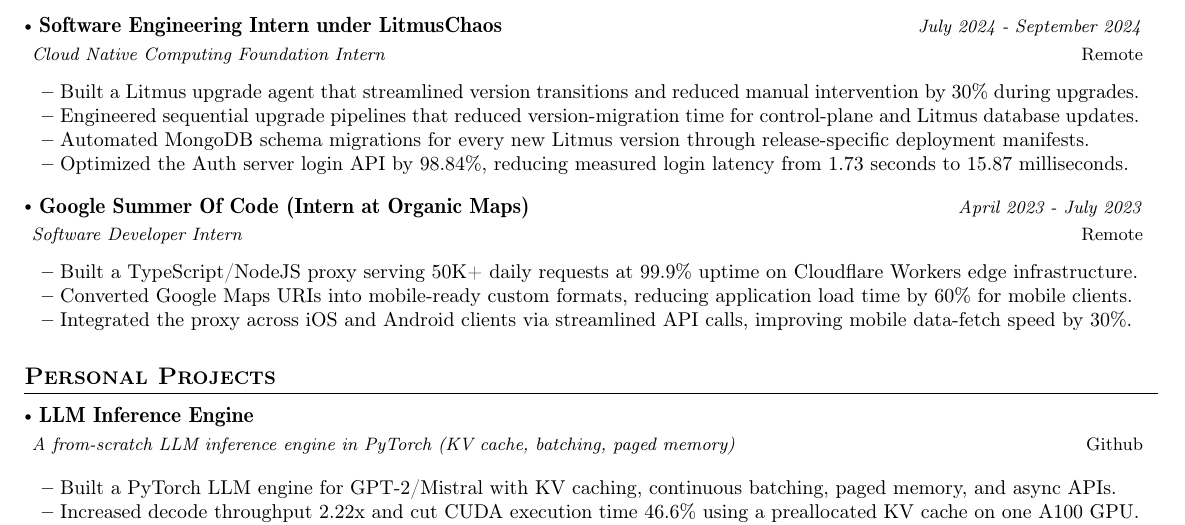
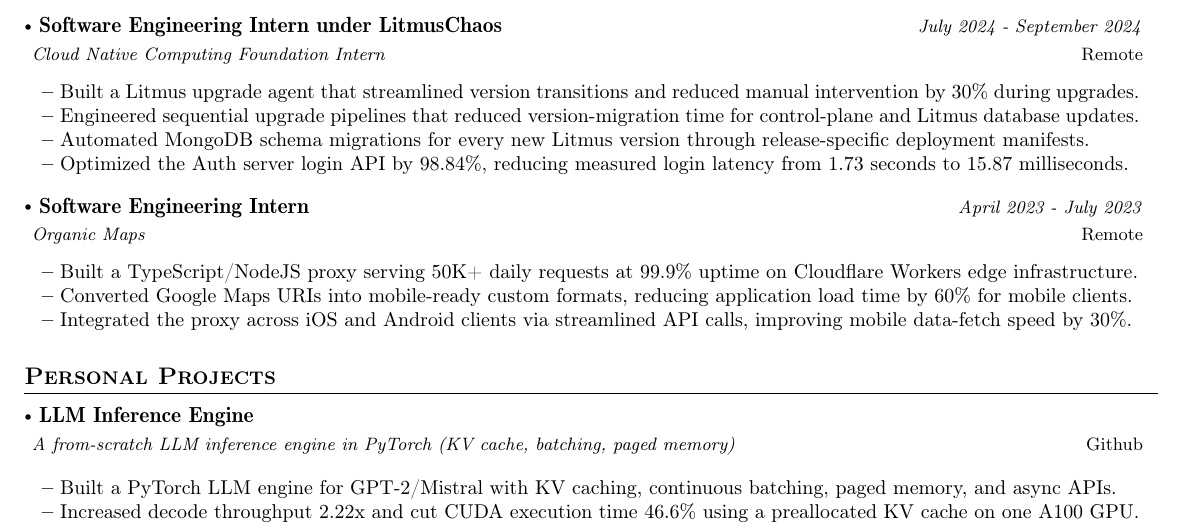
Before and after one commit to kartikaysaxena/resume-vault, a LaTeX document (research_engineer/research-engineer.tex): part of the page, cut so that both start at the same text. Compiled offline with pdfLaTeX.

Commit message:
resume: normalize Organic Maps experience title

```diff
--- a/research_engineer/research-engineer.tex
+++ b/research_engineer/research-engineer.tex
@@ -204,8 +204,8 @@
 \vspace{-2.0mm}
 
 \resumeSubheading
-{ Google Summer Of Code (Intern at Organic Maps)}{Remote}
-{Software Developer Intern}{April 2023 - July 2023}
+{ Software Engineering Intern}{Remote}
+{Organic Maps}{April 2023 - July 2023}
 \resumeItemListStart
 \item {Built a TypeScript/NodeJS proxy serving 50K+ daily requests at 99.9\% uptime on Cloudflare Workers edge infrastructure.}
 \item {Converted Google Maps URIs into mobile-ready custom formats, reducing application load time by 60\% for mobile clients.}
```
Also changed, not shown: research_engineer/research-engineer.pdf.
